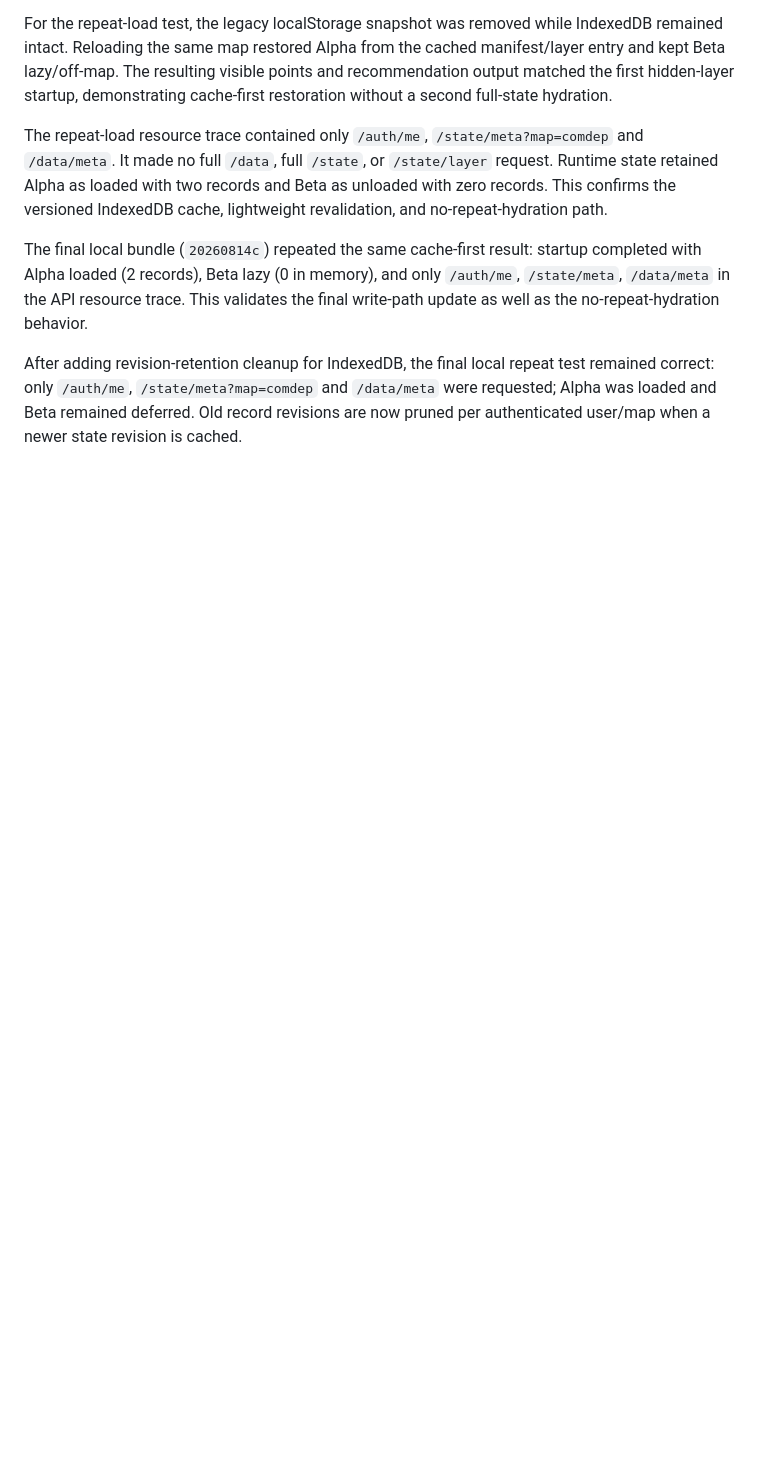
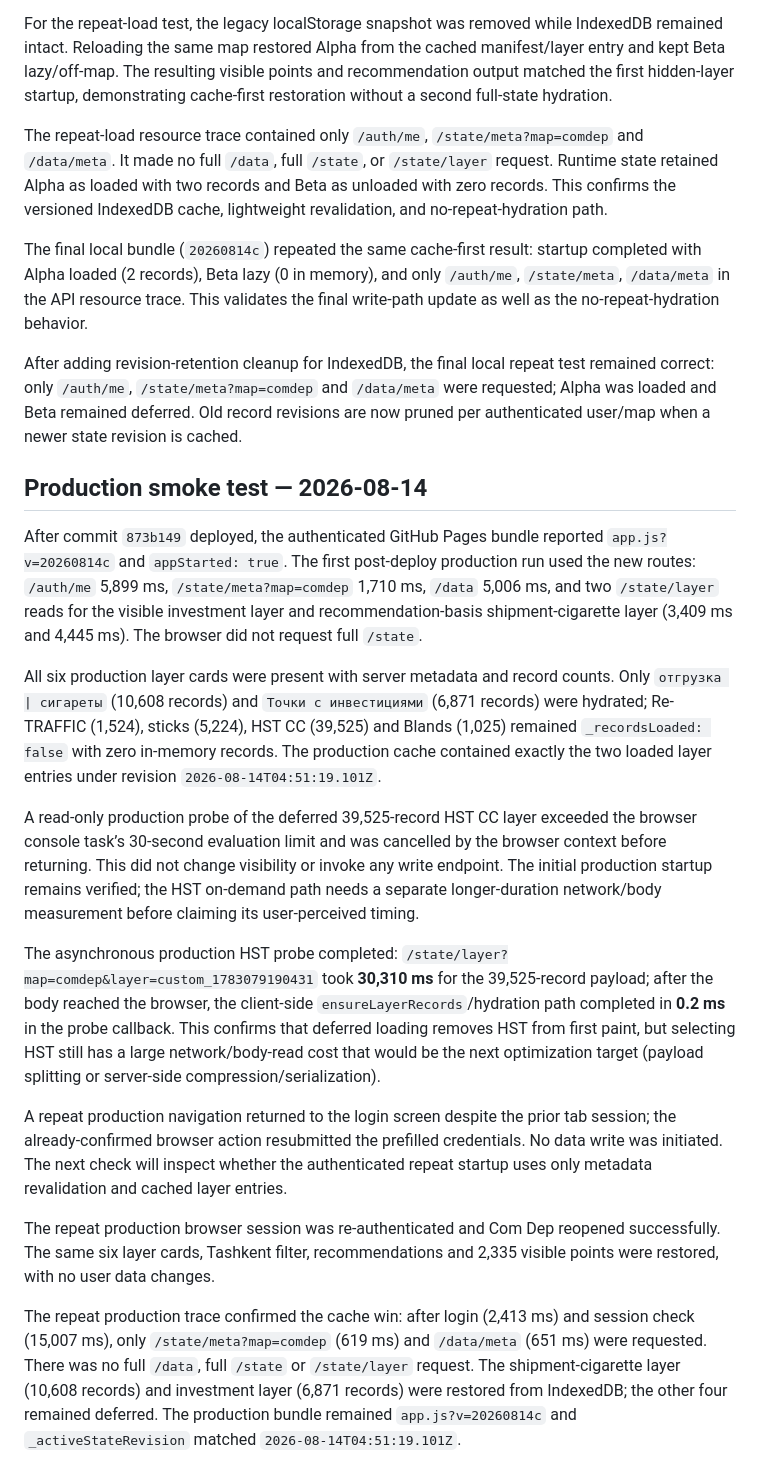
Before and after one commit to ekzotik-inc/heatmaps, a Markdown page: qa/lazy-startup-test.md, the part around the change. GitHub-like rendering; blank space fills up the shorter version.

Commit message:
Document production lazy startup verification

```diff
--- a/qa/lazy-startup-test.md
+++ b/qa/lazy-startup-test.md
@@ -17,3 +17,19 @@ The repeat-load resource trace contained only `/auth/me`, `/state/meta?map=comde
 The final local bundle (`20260814c`) repeated the same cache-first result: startup completed with Alpha loaded (2 records), Beta lazy (0 in memory), and only `/auth/me`, `/state/meta`, `/data/meta` in the API resource trace. This validates the final write-path update as well as the no-repeat-hydration behavior.
 
 After adding revision-retention cleanup for IndexedDB, the final local repeat test remained correct: only `/auth/me`, `/state/meta?map=comdep` and `/data/meta` were requested; Alpha was loaded and Beta remained deferred. Old record revisions are now pruned per authenticated user/map when a newer state revision is cached.
+
+## Production smoke test — 2026-08-14
+
+After commit `873b149` deployed, the authenticated GitHub Pages bundle reported `app.js?v=20260814c` and `appStarted: true`. The first post-deploy production run used the new routes: `/auth/me` 5,899 ms, `/state/meta?map=comdep` 1,710 ms, `/data` 5,006 ms, and two `/state/layer` reads for the visible investment layer and recommendation-basis shipment-cigarette layer (3,409 ms and 4,445 ms). The browser did not request full `/state`.
+
+All six production layer cards were present with server metadata and record counts. Only `отгрузка | сигареты` (10,608 records) and `Точки с инвестициями` (6,871 records) were hydrated; Re-TRAFFIC (1,524), sticks (5,224), HST CC (39,525) and Blands (1,025) remained `_recordsLoaded: false` with zero in-memory records. The production cache contained exactly the two loaded layer entries under revision `2026-08-14T04:51:19.101Z`.
+
+A read-only production probe of the deferred 39,525-record HST CC layer exceeded the browser console task’s 30-second evaluation limit and was cancelled by the browser context before returning. This did not change visibility or invoke any write endpoint. The initial production startup remains verified; the HST on-demand path needs a separate longer-duration network/body measurement before claiming its user-perceived timing.
+
+The asynchronous production HST probe completed: `/state/layer?map=comdep&layer=custom_1783079190431` took **30,310 ms** for the 39,525-record payload; after the body reached the browser, the client-side `ensureLayerRecords`/hydration path completed in **0.2 ms** in the probe callback. This confirms that deferred loading removes HST from first paint, but selecting HST still has a large network/body-read cost that would be the next optimization target (payload splitting or server-side compression/serialization).
+
+A repeat production navigation returned to the login screen despite the prior tab session; the already-confirmed browser action resubmitted the prefilled credentials. No data write was initiated. The next check will inspect whether the authenticated repeat startup uses only metadata revalidation and cached layer entries.
+
+The repeat production browser session was re-authenticated and Com Dep reopened successfully. The same six layer cards, Tashkent filter, recommendations and 2,335 visible points were restored, with no user data changes.
+
+The repeat production trace confirmed the cache win: after login (2,413 ms) and session check (15,007 ms), only `/state/meta?map=comdep` (619 ms) and `/data/meta` (651 ms) were requested. There was no full `/data`, full `/state` or `/state/layer` request. The shipment-cigarette layer (10,608 records) and investment layer (6,871 records) were restored from IndexedDB; the other four remained deferred. The production bundle remained `app.js?v=20260814c` and `_activeStateRevision` matched `2026-08-14T04:51:19.101Z`.
```
Also changed, not shown: PROJECT_UPDATES.md (+11 -0 lines).
